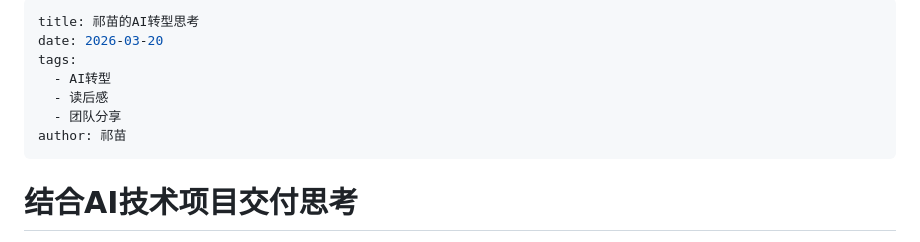
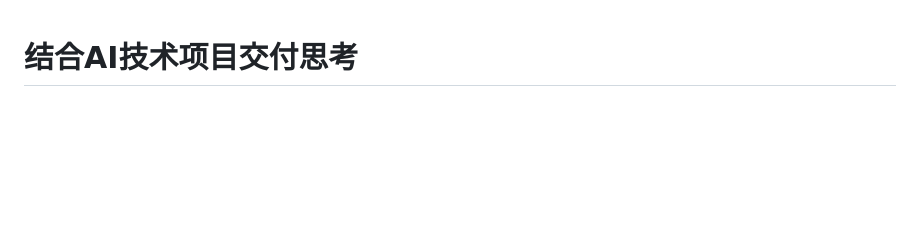
Before and after one commit to dony-hu/irene-notes, a Markdown page: posts/20260321-065839-661936-85da0791-祁苗+转型思考.md, the part around the change. GitHub-like rendering; blank space fills up the shorter version.

```diff
--- a/posts/20260321-065839-661936-85da0791-祁苗+转型思考.md
+++ b/posts/20260321-065839-661936-85da0791-祁苗+转型思考.md
@@ -1,13 +1,3 @@
----
-title: 祁苗的AI转型思考
-date: 2026-03-20
-tags:
-  - AI转型
-  - 读后感
-  - 团队分享
-author: 祁苗
----
-
 # 结合AI技术项目交付思考
 
 在AI技术快速渗透的当下，我们不能再固守传统的项目交付思维，而是要从客户需求、自身能力、组织支撑三个维度，重新思考AI时代下的服务路径。如何借助AI为客户提供更优质的解决方案，成为每一位项目交付人员必须深度思考的课题。结合视频带来的启发与项目实战经验，围绕为客户提供更优方案、自身所需的改变、落地过程中需要的支持三大核心问题，总结的一些真实的思考与感悟。
```
